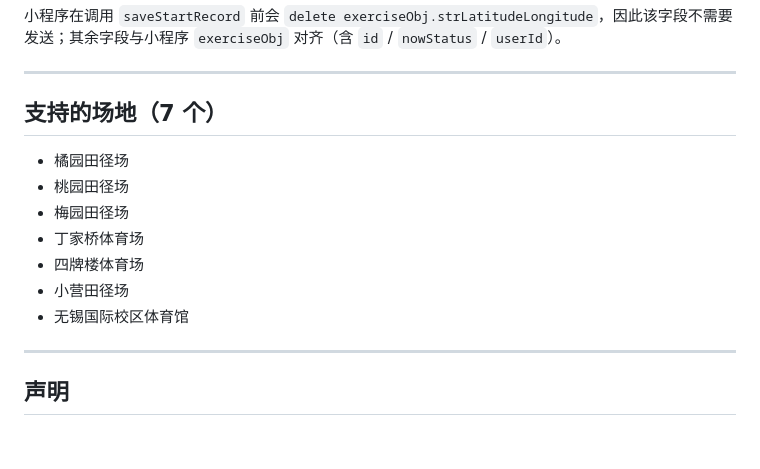
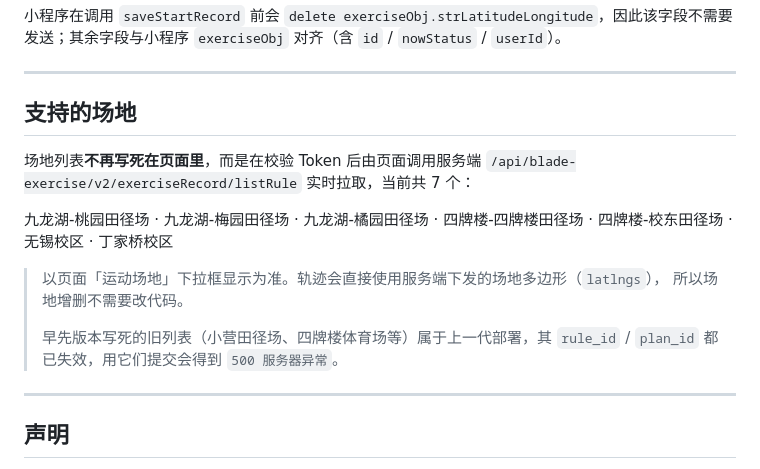
Before and after one commit to BuwusstseinEwigkeit/seu-run-assistant, a Markdown page: README.md, the part around the change. Drawn GitHub-style; blank space fills up the shorter version.

Commit message:
docs: 场地列表改为说明由服务端实时下发
README 里列的旧场地名（小营田径场、四牌楼体育场等）属于上一代部署，rule_id/plan_id 已失效；现在场地表在运行时从 listRule 拉取，文档不该再硬编码一份。

```diff
--- a/README.md
+++ b/README.md
@@ -214,15 +214,19 @@ Content-Type: text/plain
 
 ---
 
-## 支持的场地（7 个）
+## 支持的场地
 
-- 橘园田径场
-- 桃园田径场
-- 梅园田径场
-- 丁家桥体育场
-- 四牌楼体育场
-- 小营田径场
-- 无锡国际校区体育馆
+场地列表**不再写死在页面里**，而是在校验 Token 后由页面调用服务端
+`/api/blade-exercise/v2/exerciseRecord/listRule` 实时拉取，当前共 7 个：
+
+九龙湖-桃园田径场 · 九龙湖-梅园田径场 · 九龙湖-橘园田径场 · 四牌楼-四牌楼田径场 ·
+四牌楼-校东田径场 · 无锡校区 · 丁家桥校区
+
+> 以页面「运动场地」下拉框显示为准。轨迹会直接使用服务端下发的场地多边形（`latlngs`），
+> 所以场地增删不需要改代码。
+>
+> 早先版本写死的旧列表（小营田径场、四牌楼体育场等）属于上一代部署，其 `rule_id` / `plan_id`
+> 都已失效，用它们提交会得到 `500 服务器异常`。
 
 ---
 
```
